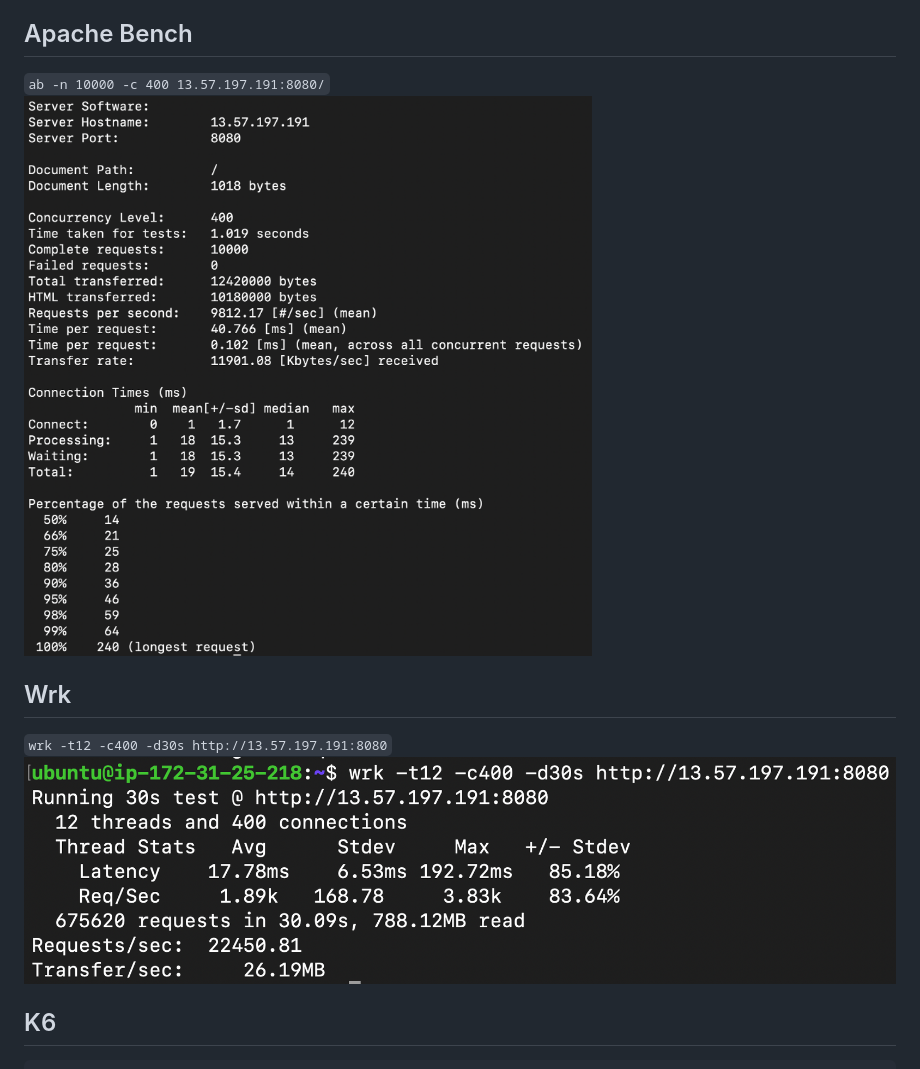
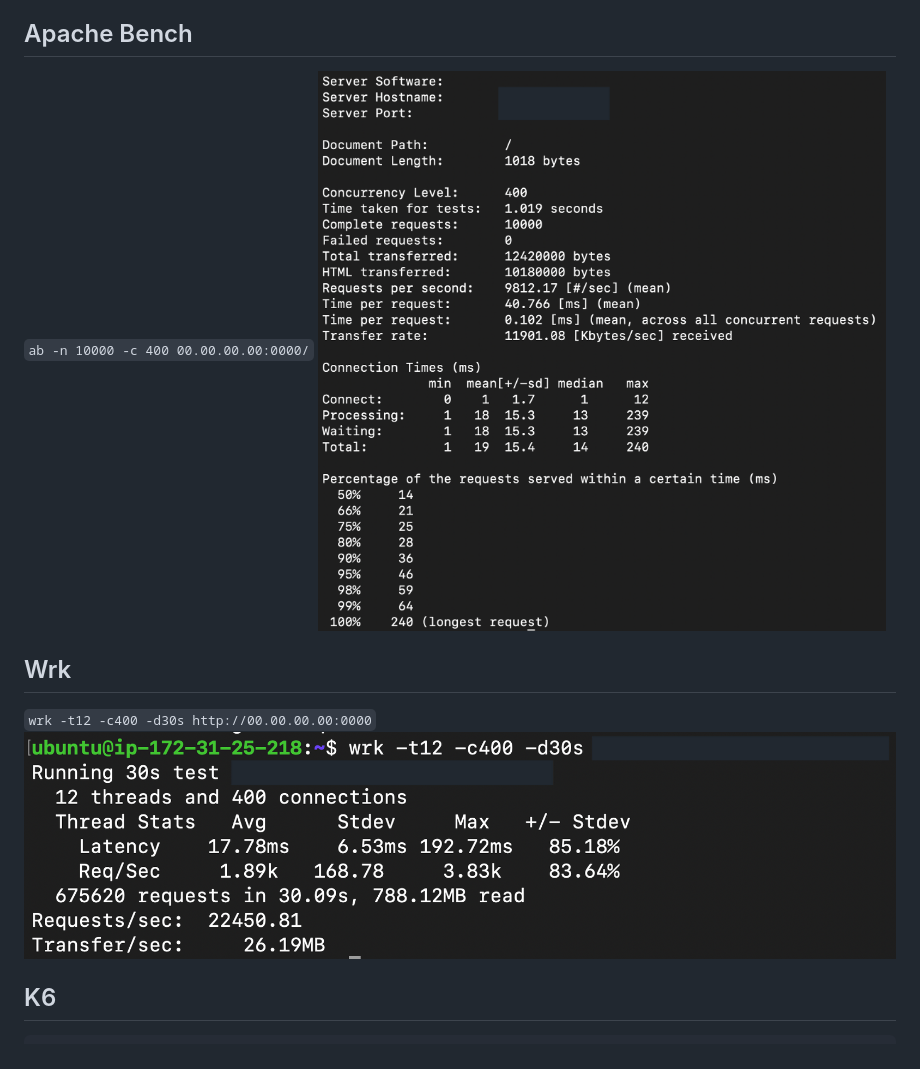
Before and after one commit to prahlad-das/Benchmarking, a Markdown page: README.md, the part around one of its changes. Drawn GitHub-style; pictures changed too: ab.png, wrk.png.

Commit message:
Readme improvement

````diff
--- a/README.md
+++ b/README.md
@@ -6,12 +6,12 @@ There are multiple tools for this purpose. Out of which the popular ones are JMe
 Benching is done by writing a small GET api which returns a small string and deployed to ml.t3.micro on aws instance. Traffic is generated by using different ml.t3.micro instance.
 
 ## Apache Bench
-```ab -n 10000 -c 400 13.57.197.191:8080/```
+```ab -n 10000 -c 400 00.00.00.00:0000/```
 ![Apache Benchmark](ab.png)
 
 
 ## Wrk
-```wrk -t12 -c400 -d30s http://13.57.197.191:8080```
+```wrk -t12 -c400 -d30s http://00.00.00.00:0000```
 ![Wrk](wrk.png)
 
 ## K6
````
Also changed, not shown: other parts of README.md (+1 -1 lines), 1 other file.
